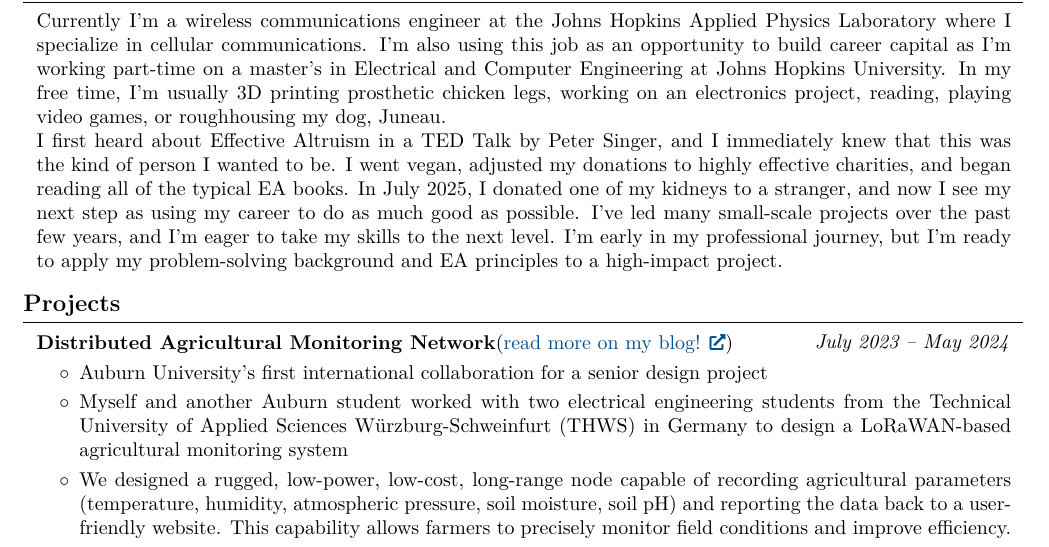
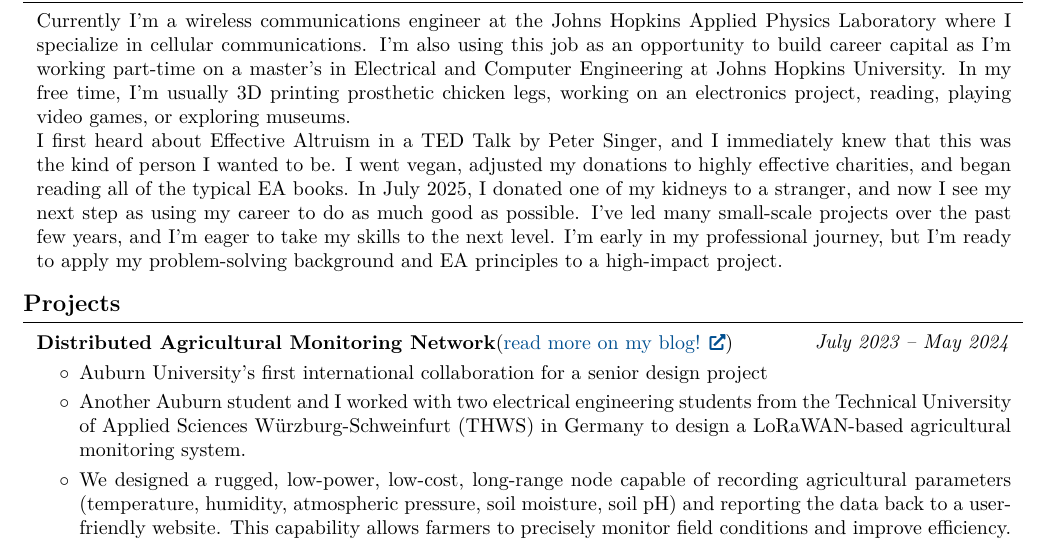
Before and after one commit to elijahparker000/LaTeXResume, a LaTeX CV (AIM/EP-2025-10-01-Resume.tex): part of page 1 of 3, cut so that both start at the same text. Compiled offline with pdfLaTeX.

Commit message:
submitting

```diff
--- a/AIM/EP-2025-10-01-Resume.tex
+++ b/AIM/EP-2025-10-01-Resume.tex
@@ -144,8 +144,8 @@
         \begin{onecolentry}
             Currently I'm a wireless communications engineer at the Johns Hopkins Applied Physics Laboratory where I specialize in cellular communications.
             I'm also using this job as an opportunity to build career capital as I'm working part-time on a master's in Electrical and Computer Engineering at
-            Johns Hopkins University. In my free time, I'm usually 3D printing prosthetic chicken legs, working on an electronics project, reading, playing video games, or roughhousing
-            my dog, Juneau. \\
+            Johns Hopkins University. In my free time, I'm usually 3D printing prosthetic chicken legs, working on an electronics project, reading,
+            playing video games, or exploring museums. \\
             I first heard about Effective Altruism in a TED Talk by Peter Singer, and I immediately knew that this was the kind of person I wanted to be. I went vegan,
             adjusted my donations to highly effective charities, and began reading all of the typical EA books. In July 2025, I donated one of my kidneys to a
             stranger, and now I see my next step as using my career to do as much good as possible.
@@ -162,7 +162,7 @@
         \begin{onecolentry}
             \begin{highlights}
                 \item Auburn University's first international collaboration for a senior design project
-                \item Myself and another Auburn student worked with two electrical engineering students from the Technical University of Applied Sciences Würzburg-Schweinfurt (THWS) in Germany to design a LoRaWAN-based agricultural monitoring system
+                \item Another Auburn student and I worked with two electrical engineering students from the Technical University of Applied Sciences Würzburg-Schweinfurt (THWS) in Germany to design a LoRaWAN-based agricultural monitoring system.
                 \item We designed a rugged, low-power, low-cost, long-range node capable of recording agricultural parameters (temperature, humidity, atmospheric pressure, soil moisture, soil pH) and reporting the data back to a user-friendly website. This capability allows farmers to precisely monitor field conditions and improve efficiency.
                 \item Managed project budgets, bill of materials, travel, weekly meetings, status reports, Gantt charts, and presentations
                 \item Developed Arduino code, installed a publicly available LoRaWAN gateway on campus, deployed a custom Django website, and demonstrated successful project to faculty and students
```
Also changed, not shown: AIM/EP-2025-10-01-Resume.pdf.
